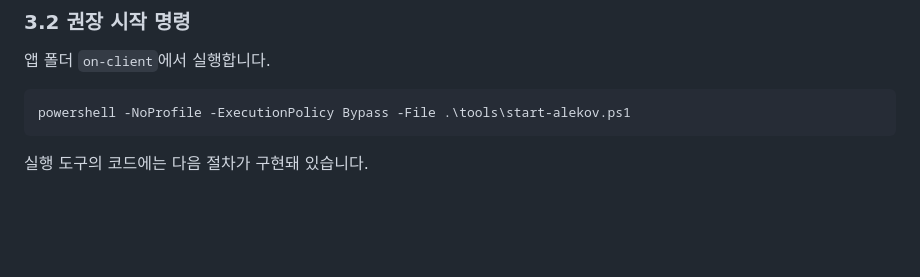
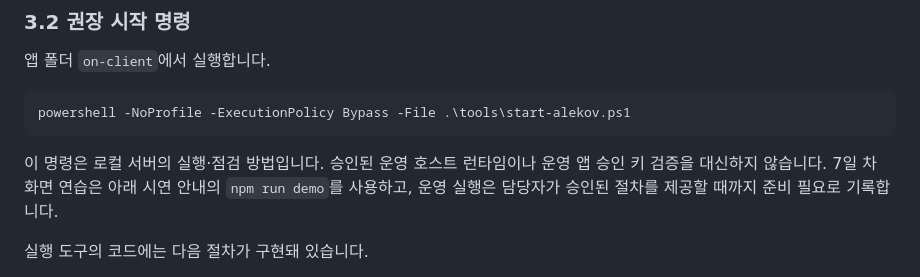
Before and after one commit to mingming-01/mingming-On-client, a Markdown page: on-client/docs/STUDENT_RUNBOOK.md, the part around the change. GitHub-like rendering; blank space fills up the shorter version.

Commit message:
로컬 시작과 승인된 운영 실행 구분

````diff
--- a/on-client/docs/STUDENT_RUNBOOK.md
+++ b/on-client/docs/STUDENT_RUNBOOK.md
@@ -52,6 +52,8 @@ mingming-On-client/                 # Git 저장소 최상위
 ```powershell
 powershell -NoProfile -ExecutionPolicy Bypass -File .\tools\start-alekov.ps1
 ```
+
+이 명령은 로컬 서버의 실행·점검 방법입니다. 승인된 운영 호스트 런타임이나 운영 앱 승인 키 검증을 대신하지 않습니다. 7일 차 화면 연습은 아래 시연 안내의 `npm run demo`를 사용하고, 운영 실행은 담당자가 승인된 절차를 제공할 때까지 준비 필요로 기록합니다.
 
 실행 도구의 코드에는 다음 절차가 구현돼 있습니다.
 
````
